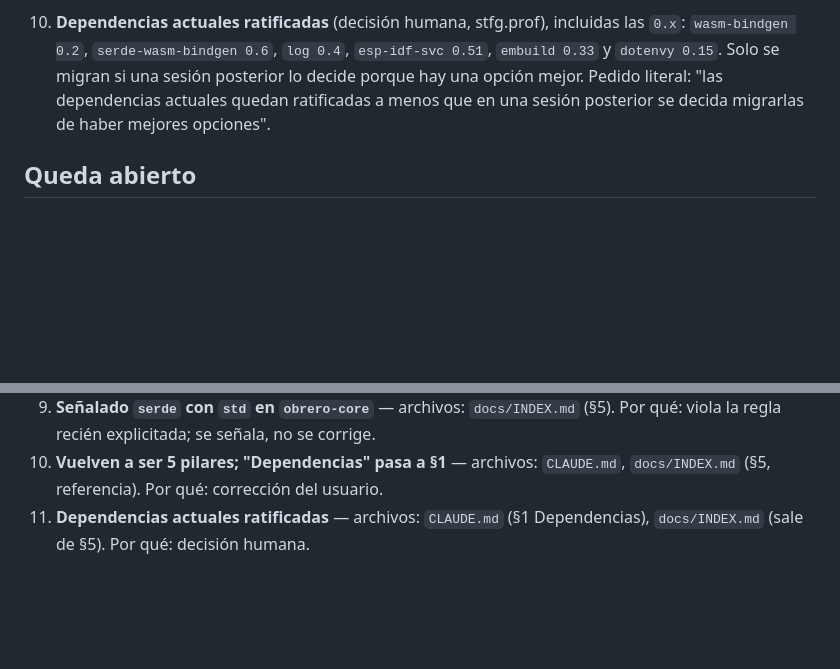
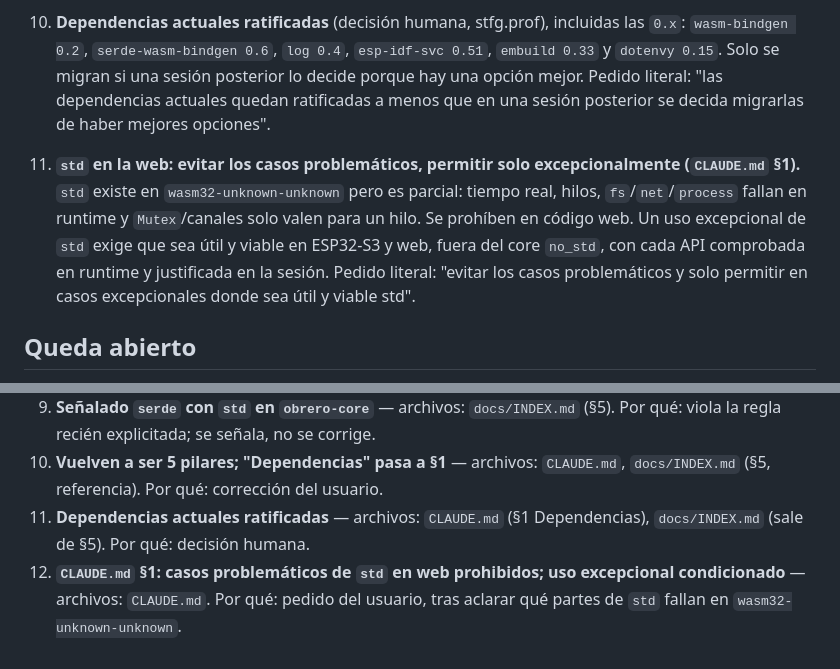
Before and after one commit to Sublevar/obrero-1, a Markdown page: docs/sessions/2026-10-01-estilo-y-acoplamiento-trazabilidad.md, 2 parts joined by grey strips. Drawn GitHub-style; blank space fills up the shorter version.

```diff
--- a/docs/sessions/2026-10-01-estilo-y-acoplamiento-trazabilidad.md
+++ b/docs/sessions/2026-10-01-estilo-y-acoplamiento-trazabilidad.md
@@ -26,6 +26,8 @@
 
 10. **Dependencias actuales ratificadas** (decisión humana, stfg.prof), incluidas las `0.x`: `wasm-bindgen 0.2`, `serde-wasm-bindgen 0.6`, `log 0.4`, `esp-idf-svc 0.51`, `embuild 0.33` y `dotenvy 0.15`. Solo se migran si una sesión posterior lo decide porque hay una opción mejor. Pedido literal: "las dependencias actuales quedan ratificadas a menos que en una sesión posterior se decida migrarlas de haber mejores opciones".
 
+11. **`std` en la web: evitar los casos problemáticos, permitir solo excepcionalmente (`CLAUDE.md` §1).** `std` existe en `wasm32-unknown-unknown` pero es parcial: tiempo real, hilos, `fs`/`net`/`process` fallan en runtime y `Mutex`/canales solo valen para un hilo. Se prohíben en código web. Un uso excepcional de `std` exige que sea útil y viable en ESP32-S3 y web, fuera del core `no_std`, con cada API comprobada en runtime y justificada en la sesión. Pedido literal: "evitar los casos problemáticos y solo permitir en casos excepcionales donde sea útil y viable std".
+
 ## Queda abierto
 
 - El hook ve cualquier cambio en el working tree, incluidos los de una persona hechos a mano durante la sesión: Claude los tiene que registrar como "cambio ajeno detectado". Si resulta molesto, una alternativa es registrar el estado al inicio de la sesión con un hook `SessionStart` y comparar contra eso.
@@ -49,3 +51,4 @@
 9. **Señalado `serde` con `std` en `obrero-core`** — archivos: `docs/INDEX.md` (§5). Por qué: viola la regla recién explicitada; se señala, no se corrige.
 10. **Vuelven a ser 5 pilares; "Dependencias" pasa a §1** — archivos: `CLAUDE.md`, `docs/INDEX.md` (§5, referencia). Por qué: corrección del usuario.
 11. **Dependencias actuales ratificadas** — archivos: `CLAUDE.md` (§1 Dependencias), `docs/INDEX.md` (sale de §5). Por qué: decisión humana.
+12. **`CLAUDE.md` §1: casos problemáticos de `std` en web prohibidos; uso excepcional condicionado** — archivos: `CLAUDE.md`. Por qué: pedido del usuario, tras aclarar qué partes de `std` fallan en `wasm32-unknown-unknown`.
```
Also changed, not shown: CLAUDE.md (+6 -1 lines), docs/INDEX.md (+1 -0 lines).
